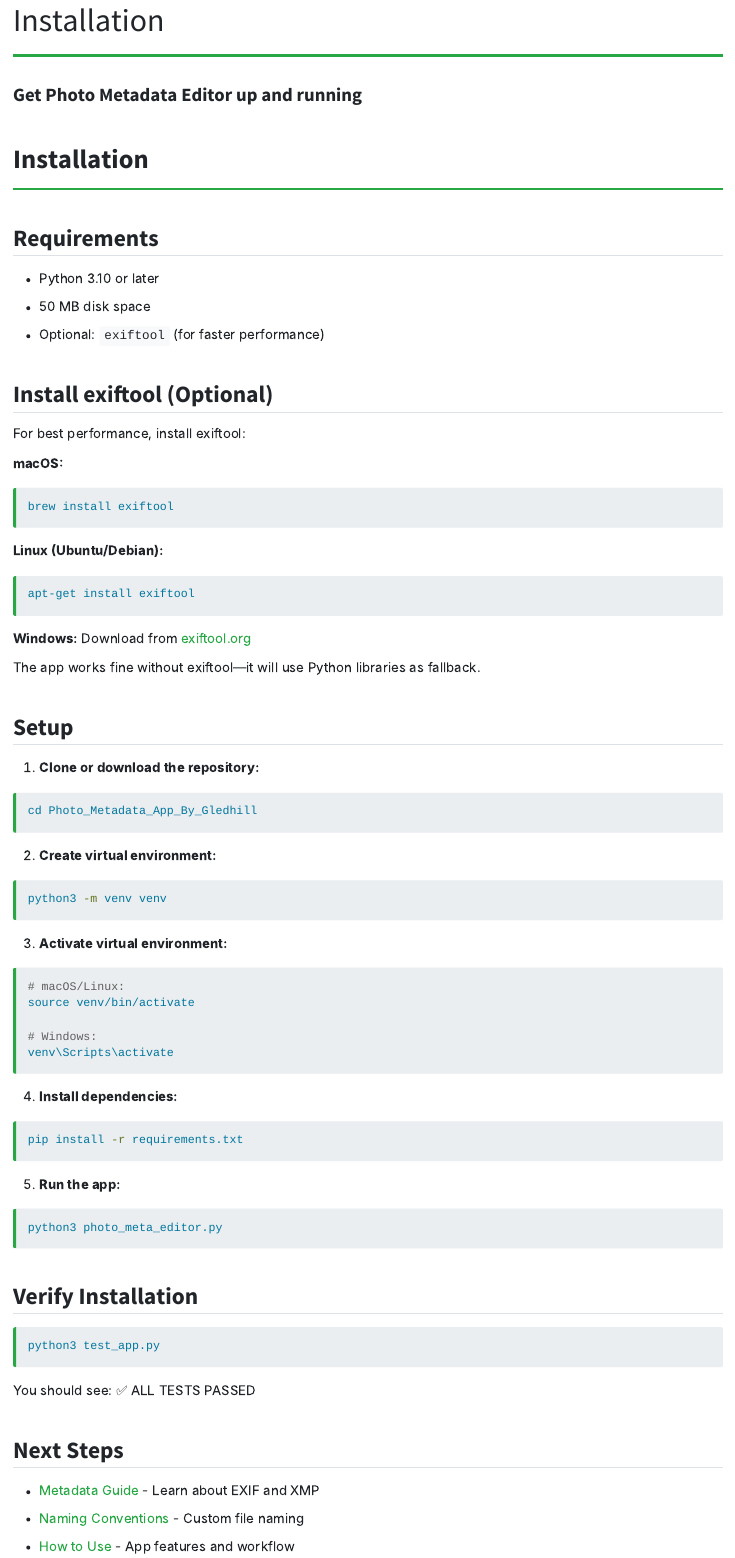
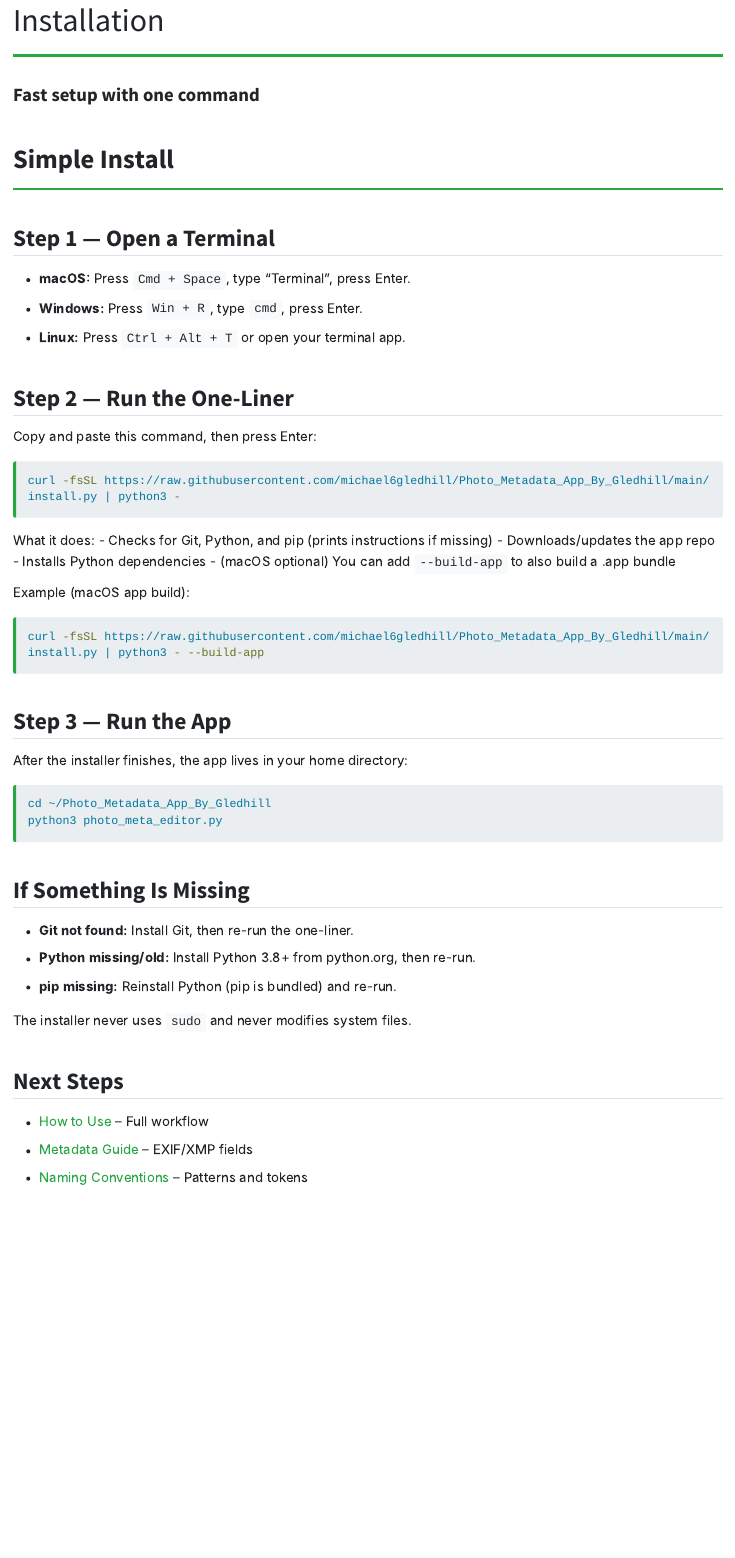
Before and after one commit to michael6gledhill/Photo_Metadata_App_By_Gledhill, a Quarto document (Install.qmd): the page in a window 1100 px wide, from 60 px down. Rendered offline with R 4.5, knitr and Pandoc in place of Quarto, with nearby package versions; long lines of code are wrapped.

Commit message:
Simplify installation instructions and add one-liner
Updated Install.qmd and README.md to provide a streamlined installation process using a single curl + python3 command. The new instructions clarify platform-specific steps, explain installer behavior, and improve guidance for missing dependencies. README now highlights the one-liner for quick setup.

````diff
--- a/Install.qmd
+++ b/Install.qmd
@@ -1,6 +1,6 @@
 ---
 title: "Installation"
-subtitle: "Get Photo Metadata Editor up and running"
+subtitle: "Fast setup with one command"
 format:
   html:
     toc: false
@@ -11,74 +11,52 @@ execute:
   echo: false
 ---
 
-# Installation
+# Simple Install
 
-## Requirements
+## Step 1 — Open a Terminal
 
-- Python 3.10 or later
-- 50 MB disk space
-- Optional: `exiftool` (for faster performance)
+- **macOS:** Press `Cmd + Space`, type "Terminal", press Enter.
+- **Windows:** Press `Win + R`, type `cmd`, press Enter.
+- **Linux:** Press `Ctrl + Alt + T` or open your terminal app.
 
-## Install exiftool (Optional)
+## Step 2 — Run the One-Liner
 
-For best performance, install exiftool:
+Copy and paste this command, then press Enter:
 
-**macOS:**
 ```bash
-brew install exiftool
+curl -fsSL https://raw.githubusercontent.com/michael6gledhill/Photo_Metadata_App_By_Gledhill/main/install.py | python3 -
 ```
 
-**Linux (Ubuntu/Debian):**
+What it does:
+- Checks for Git, Python, and pip (prints instructions if missing)
+- Downloads/updates the app repo
+- Installs Python dependencies
+- (macOS optional) You can add `--build-app` to also build a .app bundle
+
+Example (macOS app build):
 ```bash
-apt-get install exiftool
+curl -fsSL https://raw.githubusercontent.com/michael6gledhill/Photo_Metadata_App_By_Gledhill/main/install.py | python3 - --build-app
 ```
 
-**Windows:**
-Download from [exiftool.org](https://exiftool.org)
+## Step 3 — Run the App
 
-The app works fine without exiftool—it will use Python libraries as fallback.
+After the installer finishes, the app lives in your home directory:
 
-## Setup
-
-1. **Clone or download the repository:**
 ```bash
-cd Photo_Metadata_App_By_Gledhill
-```
-
-2. **Create virtual environment:**
-```bash
-python3 -m venv venv
-```
-
-3. **Activate virtual environment:**
-```bash
-# macOS/Linux:
-source venv/bin/activate
-
-# Windows:
-venv\Scripts\activate
-```
-
-4. **Install dependencies:**
-```bash
-pip install -r requirements.txt
-```
-
-5. **Run the app:**
-```bash
+cd ~/Photo_Metadata_App_By_Gledhill
 python3 photo_meta_editor.py
 ```
 
-## Verify Installation
+## If Something Is Missing
 
-```bash
-python3 test_app.py
-```
+- **Git not found:** Install Git, then re-run the one-liner.
+- **Python missing/old:** Install Python 3.8+ from python.org, then re-run.
+- **pip missing:** Reinstall Python (pip is bundled) and re-run.
 
-You should see: ✅ ALL TESTS PASSED
+The installer never uses `sudo` and never modifies system files.
 
 ## Next Steps
 
-- [Metadata Guide](Metadata.qmd) - Learn about EXIF and XMP
-- [Naming Conventions](Naming.qmd) - Custom file naming
-- [How to Use](Usage.qmd) - App features and workflow
+- [How to Use](Usage.qmd) – Full workflow
+- [Metadata Guide](Metadata.qmd) – EXIF/XMP fields
+- [Naming Conventions](Naming.qmd) – Patterns and tokens
````
Also changed, not shown: README.md.
